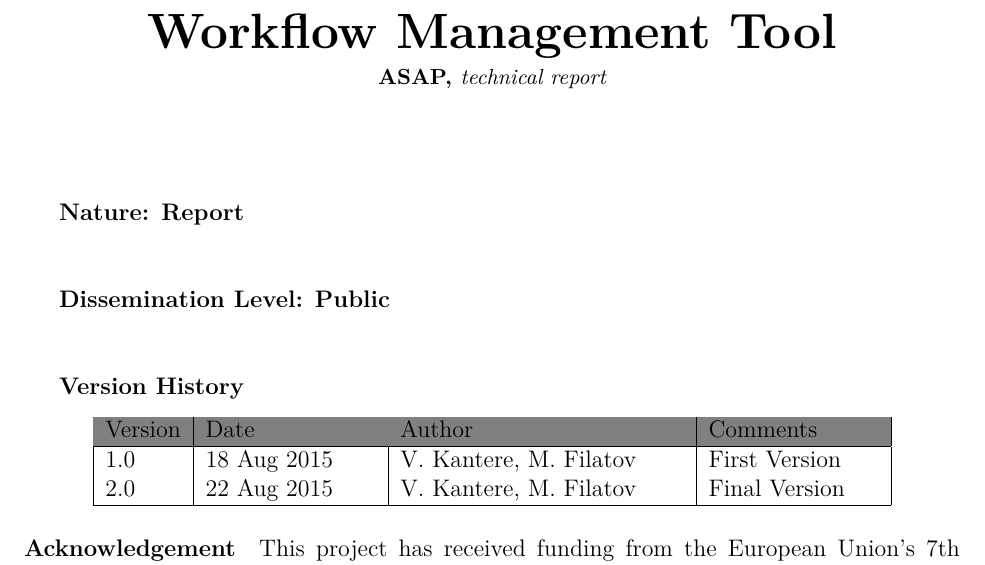
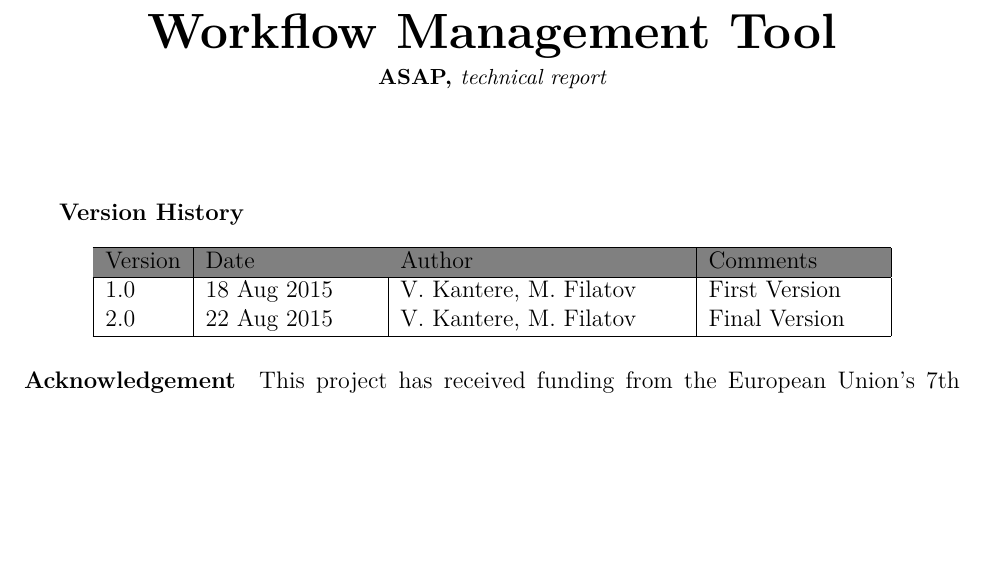
Before and after one commit to project-asap/workflow, a LaTeX thesis (tech_report/report.tex): part of page 1 of 34 before the commit and part of page 1 of 33 after it, cut so that both start at the same text, the shorter picture padded with empty space. Compiled offline with pdfLaTeX.

Commit message:
small line skips fixes

```diff
--- a/tech_report/report.tex
+++ b/tech_report/report.tex
@@ -90,10 +90,6 @@
 
 {\Huge\bf \delivtitle}\\[3\baselineskip]
 \end{center}
-
-\textbf{Nature: Report}\\[\baselineskip]
-
-\textbf{Dissemination Level: Public}\\[\baselineskip]
 
 \textbf{Version History}
 \begin{center}
```
Also changed, not shown: tech_report/report.pdf.
